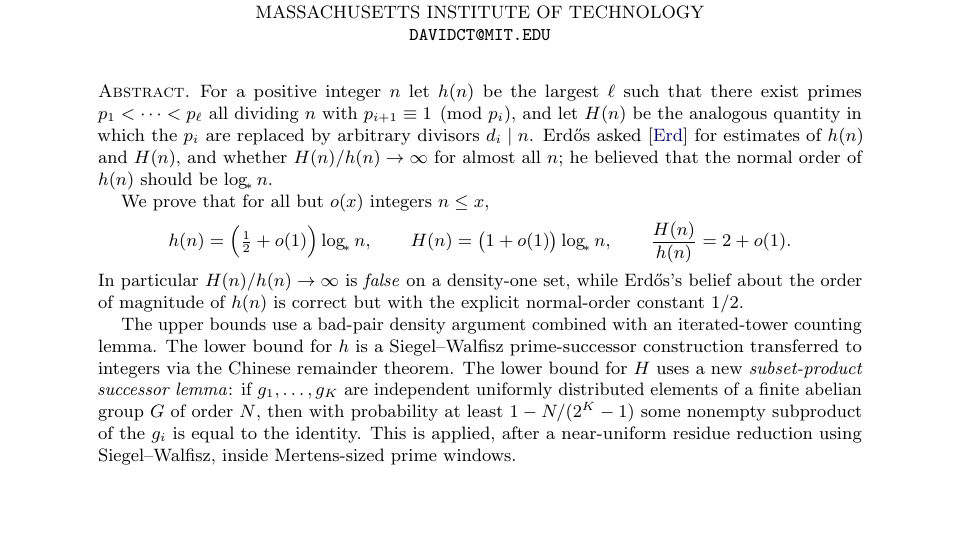
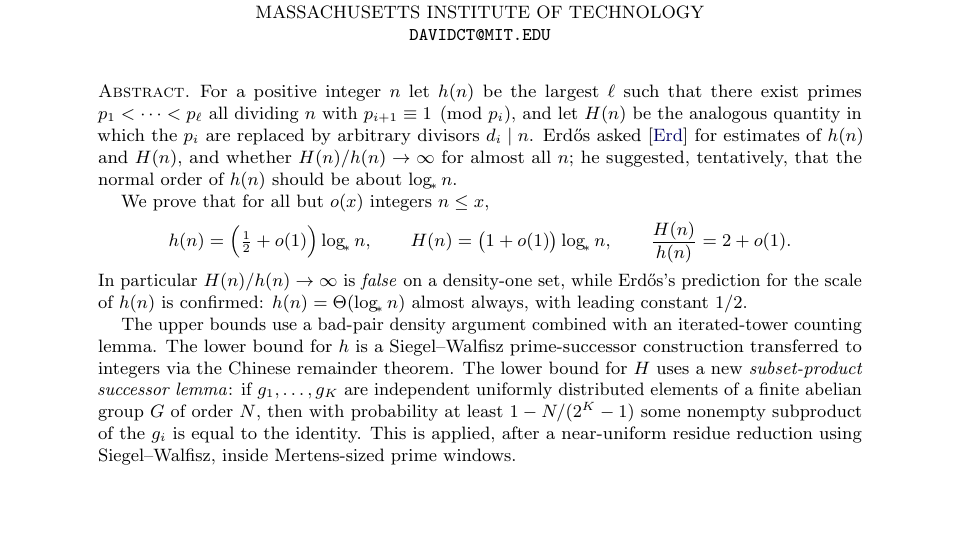
Before and after one commit to davidturturean/erdos-696, a LaTeX paper (paper/erdos_696_paper.tex): part of page 1 of 27, cut so that both start at the same text. Compiled offline with pdfLaTeX.

Commit message:
Update paper (May 1 revision) and fix README math rendering
- paper: revised abstract phrasing ('he suggested, tentatively' / 'Θ(log* n)
  almost always, with leading constant 1/2'); refresh PDF.
- README: replace MathJax-only \tfrac/\qquad/\longrightarrow with KaTeX-friendly
  forms that render natively on github.com.

```diff
--- a/paper/erdos_696_paper.tex
+++ b/paper/erdos_696_paper.tex
@@ -45,8 +45,7 @@ exist primes $p_1<\cdots<p_\ell$ all dividing $n$ with $p_{i+1}\equiv 1\pmod{p_i
 and let $H(n)$ be the analogous quantity in which the $p_i$ are replaced by
 arbitrary divisors $d_i\mid n$. Erd\H{o}s asked
 \cite{ErdosProblems696} for estimates of $h(n)$ and $H(n)$, and whether
-$H(n)/h(n)\to\infty$ for almost all $n$; he believed that the normal order of
-$h(n)$ should be $\logstar n$.
+$H(n)/h(n)\to\infty$ for almost all $n$;  he suggested, tentatively, that the normal order of $h(n)$ should be about $\logstar n$.
 
 We prove that for all but $o(x)$ integers $n\le x$,
 \begin{equation*}
@@ -57,8 +56,7 @@ H(n) = \bigl(1+o(1)\bigr)\logstar n,
 \frac{H(n)}{h(n)} = 2 + o(1).
 \end{equation*}
 In particular $H(n)/h(n)\to\infty$ is \emph{false} on a density-one set, while
-Erd\H{o}s's belief about the order of magnitude of $h(n)$ is correct but with the
-explicit normal-order constant $1/2$.
+Erd\H{o}s's prediction for the scale of $h(n)$ is confirmed: $h(n) = \Theta(\logstar n)$ almost always, with leading constant $1/2$.
 
 The upper bounds use a bad-pair density argument combined with an iterated-tower
 counting lemma. The lower bound for $h$ is a Siegel--Walfisz prime-successor
```
Also changed, not shown: README.md, paper/erdos_696_paper.pdf.
